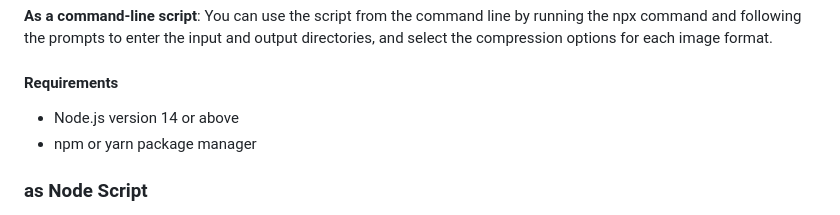
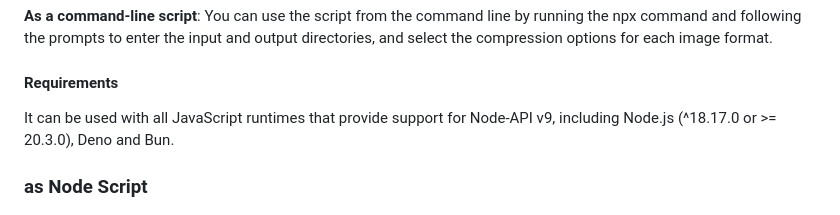
Before and after one commit to wp-blocks/squashify, a Markdown page: readme.md, the part around the change. Rendered like a GitHub page.

```diff
--- a/readme.md
+++ b/readme.md
@@ -27,8 +27,7 @@ There are three ways to use squashify:
 **As a command-line script**: You can use the script from the command line by running the npx command and following the prompts to enter the input and output directories, and select the compression options for each image format.
 
 #### Requirements
-- Node.js version 14 or above
-- npm or yarn package manager
+It can be used with all JavaScript runtimes that provide support for Node-API v9, including Node.js (^18.17.0 or >= 20.3.0), Deno and Bun.
 
 ### as Node Script
 
```
